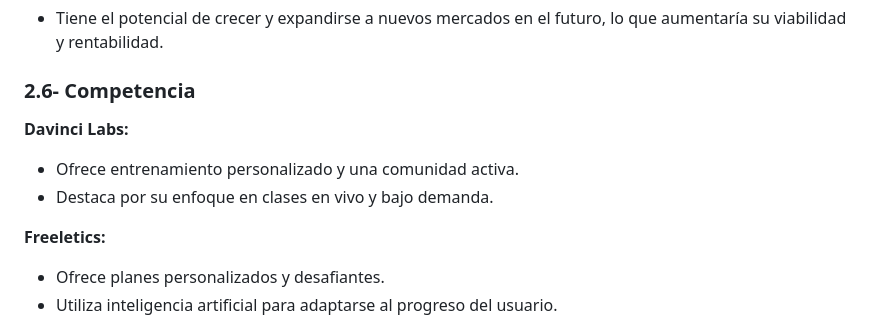
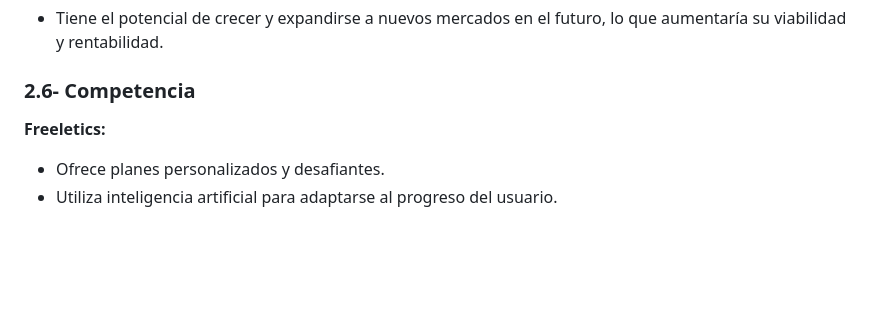
Before and after one commit to emerrox/Proxecto-DAW-23-24, a Markdown page: 1_Anteproxecto.md, the part around the change. GitHub-like rendering; blank space fills up the shorter version.

```diff
--- a/1_Anteproxecto.md
+++ b/1_Anteproxecto.md
@@ -144,10 +144,6 @@ Técnicamente hablando es un proyecto viable que no requiere de un gran servidor
 
 ### 2.6- Competencia
 
-**Davinci Labs:**
-- Ofrece entrenamiento personalizado y una comunidad activa.
-- Destaca por su enfoque en clases en vivo y bajo demanda.
-
 **Freeletics:**
 - Ofrece planes personalizados y desafiantes.
 - Utiliza inteligencia artificial para adaptarse al progreso del usuario.
```
